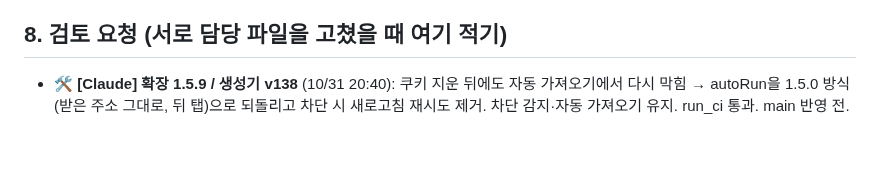
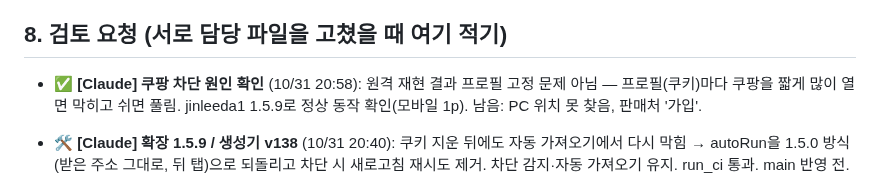
Before and after one commit to sujin-baby/sujin-baby.github.io, a Markdown page: ori/CLAUDE_HANDOVER.md, the part around the change. Drawn GitHub-style; blank space fills up the shorter version.

```diff
--- a/ori/CLAUDE_HANDOVER.md
+++ b/ori/CLAUDE_HANDOVER.md
@@ -99,6 +99,8 @@
 9-1. ✅ **리뷰 사진 AI 분류** (10/31 사용자 요청, Claude): PC 카톡 서랍에서 방 사진을 통째로 '리뷰이미지'에 저장하면 `rvAiSort_`가 Gemini(무료 키, 스크립트 속성 `GEMINI_KEY`. 넣는 곳 = 사용법 탭 5행 B칸 '🔑 리뷰 사진 AI 키'에 붙여넣기 → `onAdminEdit`→`geminiCellEdit_`가 저장·시험하고 칸엔 결과만. 로더 메뉴는 Code.gs라 못 바꿈(`setGeminiKey`는 남겨 둠))로 한 장씩 읽어 `포토`/`텍스트`/`별점` 폴더, 구매 인증·기타·같은 사진(MD5)·못 읽음은 `… (압축 제외)` 폴더로 옮김(지우지 않음). 사진 설명에 `AI {json}` 기록. 한 번에 60초, 429면 90초 쉼(`GEMINI_WAIT`), 남은 의뢰는 `RVAI_Q`로 15분 확인에서 이어 함. 다 나누면 `rvZip_`가 폴더 수로 압축 + 의뢰서·리뷰 가이드 배정 비교 + 별 5개 아닌 리뷰 알림. 올리기 할 일에 방 체크리스트(☐ 방 + 오픈채팅 링크). 모델은 `GEMINI_MODELS` 차례로(404면 다음), 되는 걸 `GEMINI_MODEL`에 기억. 시험 `rvai_test.js`. **받는 곳**(10/31): PC 카톡은 저장 위치를 못 골라서 카톡 저장 폴더 = 드라이브 루트 아래 `리뷰 사진 받는 곳`(`RVINBOX_ID`). `rvInboxSort_`(15분 확인)가 Gemini 답의 `product`로 압축 기다리는 의뢰(RVRPT_ 있고 RVZIPURL_ 없음)를 낱말 겹침으로 찾아 그 의뢰 리뷰이미지/종류 폴더로 옮김. 의뢰 하나뿐이면 그 의뢰. 못 찾으면 `어느 의뢰인지 모름` + 할 일(하루 한 번). 시험 `rvinbox_test.js`. 5분마다 받는 곳 확인: `onAdminEdit` 시계 트리거(로더에 있는 이름, 이벤트에 range 없고 triggerUid 있으면 `rvInboxTick_`), 트리거 19개 넘으면 안 만듦. 의뢰 폴더는 `2026년 10월` 월 폴더(`monthFolder_`, 진행 시작일), 옛 폴더는 `moveCampFoldersOnce_`(MONTHDIR_V1), 폴더 훑기는 `campFolders_`. **키는 저장소·점검 링크에 절대 넣지 않음**(diag는 *** 가림). 무료 키는 구글이 입력을 학습에 쓸 수 있음(구매 인증 캡처에 이름·주소) — 사용자에게 안내함.
 
 ## 8. 검토 요청 (서로 담당 파일을 고쳤을 때 여기 적기)
+
+- ✅ **[Claude] 쿠팡 차단 원인 확인** (10/31 20:58): 원격 재현 결과 프로필 고정 문제 아님 — 프로필(쿠키)마다 쿠팡을 짧게 많이 열면 막히고 쉬면 풀림. jinleeda1 1.5.9로 정상 동작 확인(모바일 1p). 남음: PC 위치 못 찾음, 판매처 '가입'.
 
 - 🛠 **[Claude] 확장 1.5.9 / 생성기 v138** (10/31 20:40): 쿠키 지운 뒤에도 자동 가져오기에서 다시 막힘 → autoRun을 1.5.0 방식(받은 주소 그대로, 뒤 탭)으로 되돌리고 차단 시 새로고침 재시도 제거. 차단 감지·자동 가져오기 유지. run_ci 통과. main 반영 전.
 
```
Also changed, not shown: ori/COUPANG_BLOCK_TASK.md (+9 -0 lines).
